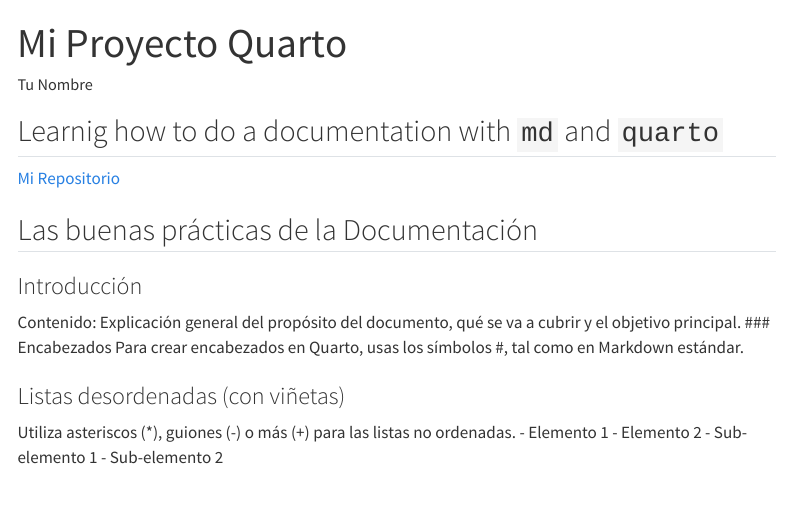
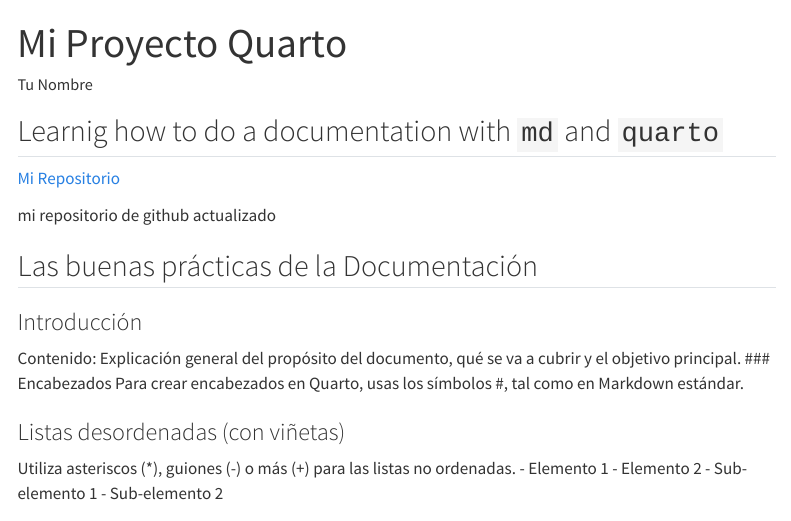
Before and after one commit to CrHacker7/Quarto-project, a Quarto document (index.qmd): the page in a window 1100 px wide, from its top. Rendered offline with R 4.5, knitr and Pandoc in place of Quarto, with nearby package versions; menus at the side of the page are left out; long lines of code are wrapped.

Commit message:
updating...

```diff
--- a/index.qmd
+++ b/index.qmd
@@ -7,6 +7,8 @@ title: "myQuartoProj"
 
 
 [Mi Repositorio ](https://crhacker7.github.io/Quarto-project/)
+
+mi repositorio de github actualizado
 
 
 ## Las buenas prácticas de la Documentación
```
